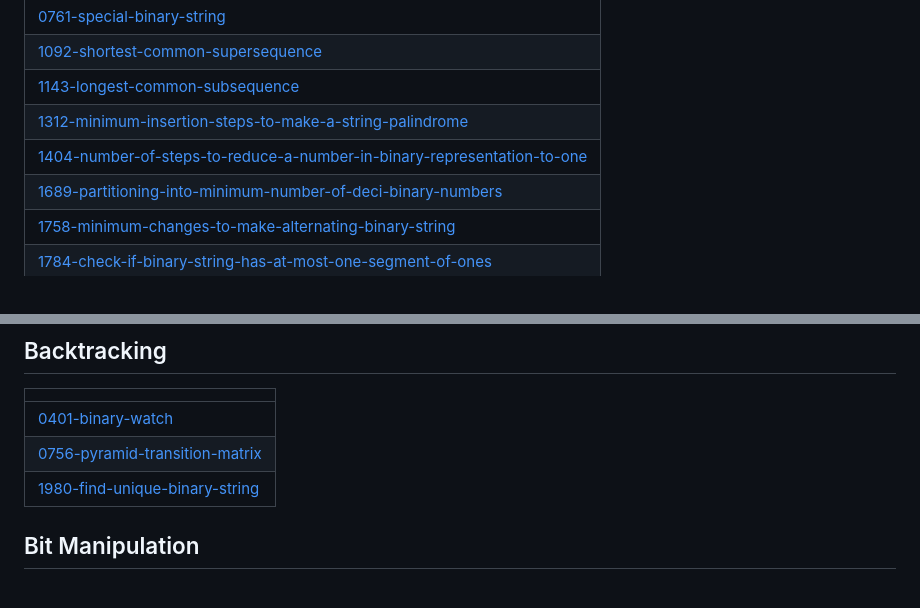
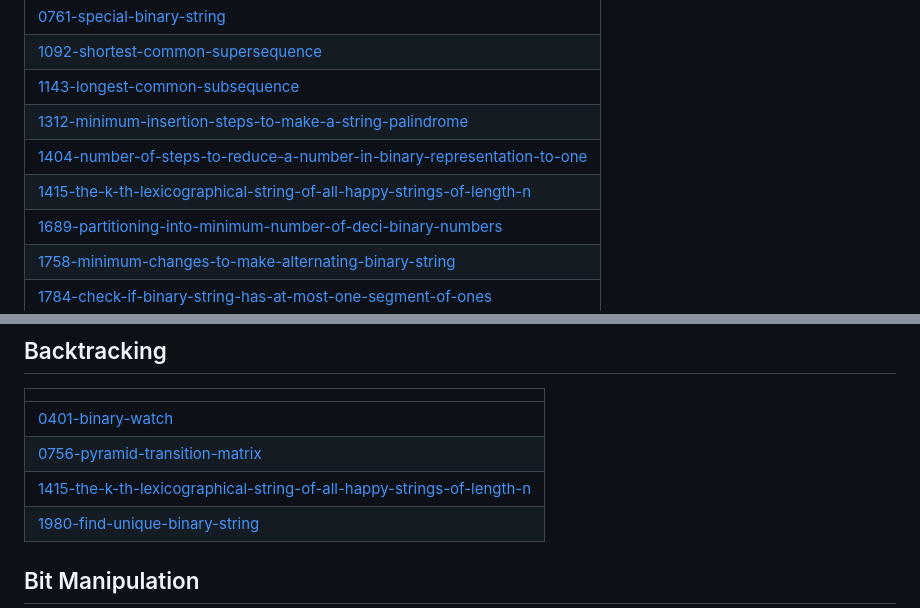
Before and after one commit to Mohit8-8/DailyProg, a Markdown page: README.md, 2 parts joined by grey strips. Drawn GitHub-style.

Commit message:
Update README - Topic Tags

```diff
--- a/README.md
+++ b/README.md
@@ -197,6 +197,7 @@ This repository contains the daily activity i have done in my coding journey whe
 | [1143-longest-common-subsequence](https://github.com/Mohit8-8/DailyProg/tree/master/1143-longest-common-subsequence) |
 | [1312-minimum-insertion-steps-to-make-a-string-palindrome](https://github.com/Mohit8-8/DailyProg/tree/master/1312-minimum-insertion-steps-to-make-a-string-palindrome) |
 | [1404-number-of-steps-to-reduce-a-number-in-binary-representation-to-one](https://github.com/Mohit8-8/DailyProg/tree/master/1404-number-of-steps-to-reduce-a-number-in-binary-representation-to-one) |
+| [1415-the-k-th-lexicographical-string-of-all-happy-strings-of-length-n](https://github.com/Mohit8-8/DailyProg/tree/master/1415-the-k-th-lexicographical-string-of-all-happy-strings-of-length-n) |
 | [1689-partitioning-into-minimum-number-of-deci-binary-numbers](https://github.com/Mohit8-8/DailyProg/tree/master/1689-partitioning-into-minimum-number-of-deci-binary-numbers) |
 | [1758-minimum-changes-to-make-alternating-binary-string](https://github.com/Mohit8-8/DailyProg/tree/master/1758-minimum-changes-to-make-alternating-binary-string) |
 | [1784-check-if-binary-string-has-at-most-one-segment-of-ones](https://github.com/Mohit8-8/DailyProg/tree/master/1784-check-if-binary-string-has-at-most-one-segment-of-ones) |
@@ -256,6 +257,7 @@ This repository contains the daily activity i have done in my coding journey whe
 | ------- |
 | [0401-binary-watch](https://github.com/Mohit8-8/DailyProg/tree/master/0401-binary-watch) |
 | [0756-pyramid-transition-matrix](https://github.com/Mohit8-8/DailyProg/tree/master/0756-pyramid-transition-matrix) |
+| [1415-the-k-th-lexicographical-string-of-all-happy-strings-of-length-n](https://github.com/Mohit8-8/DailyProg/tree/master/1415-the-k-th-lexicographical-string-of-all-happy-strings-of-length-n) |
 | [1980-find-unique-binary-string](https://github.com/Mohit8-8/DailyProg/tree/master/1980-find-unique-binary-string) |
 ## Bit Manipulation
 |  |
```
